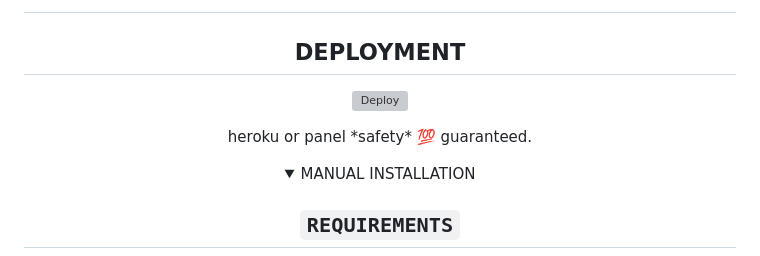
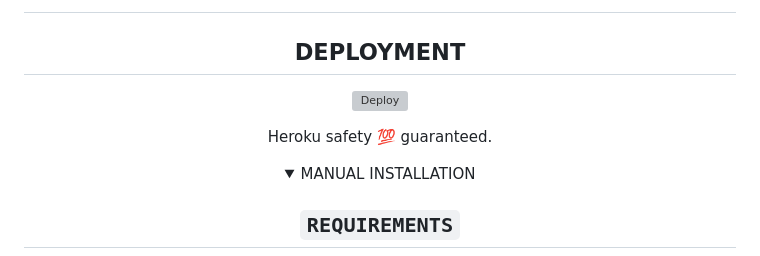
Before and after one commit to hackermeplease/Tech-King, a Markdown page: README.md, the part around one of its changes. GitHub-like rendering; folded sections open; grey boxes are pictures that could not be loaded.

```diff
--- a/README.md
+++ b/README.md
@@ -36,9 +36,8 @@
   </a>
-  </p>
+</p>
 <p align="center">
-  heroku or panel *safety* 💯 guaranteed.
+  Heroku safety 💯 guaranteed.
 </p>
-
 
 <details>
 <summary>MANUAL INSTALLATION</summary>
```
Also changed, not shown: other parts of README.md (+2 -2 lines).
